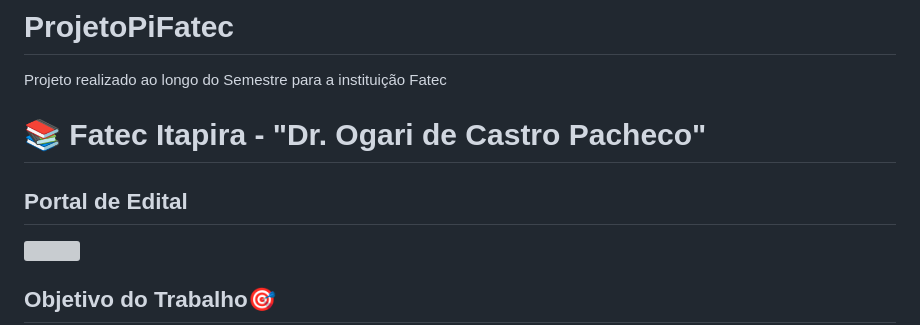
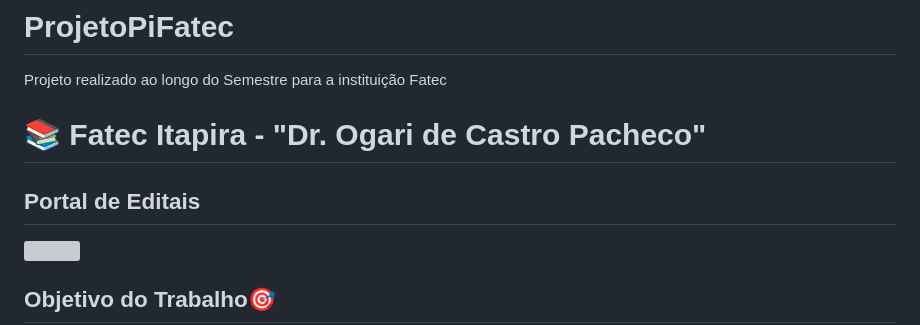
Before and after one commit to julianoAlessandro/ProjetoPiFatec, a Markdown page: README.md, the part around the change printed below. Rendered like a GitHub page; grey boxes are pictures that could not be loaded.

```diff
--- a/README.md
+++ b/README.md
@@ -2,7 +2,7 @@
 
 Projeto realizado ao longo do Semestre para a instituição Fatec
 <h1>📚 Fatec Itapira - "Dr. Ogari de Castro Pacheco" </h1>
-<h2>Portal de Edital</h2>
+<h2>Portal de Editais</h2>
 <img src= "https://github.com/julianoAlessandro/ProjetoPiFatec/assets/111141842/8c1122f0-8af1-4e07-9f6c-88ff538a2c5d" width="450px">
 
 <h2>Objetivo do Trabalho🎯</h2>
```
Also changed, not shown: other parts of README.md (+2 -0 lines).
